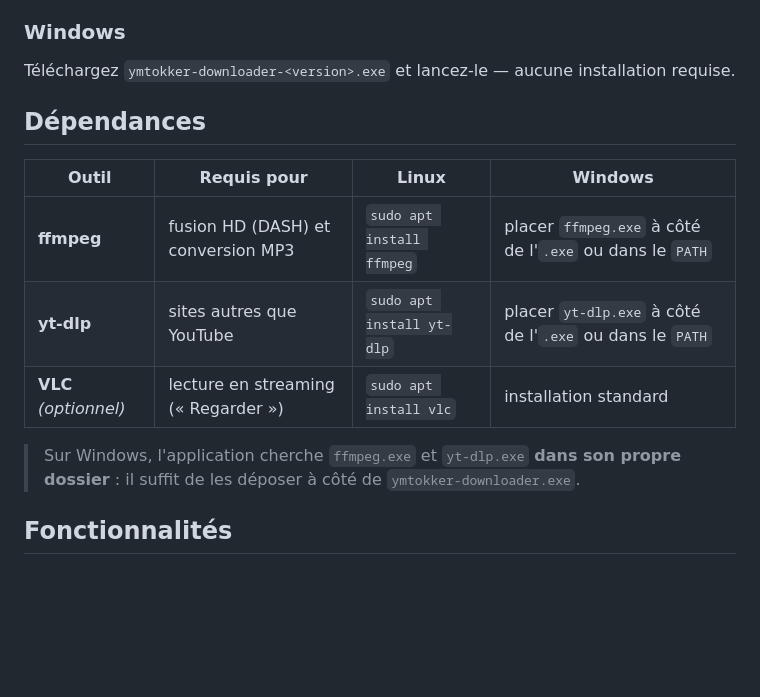
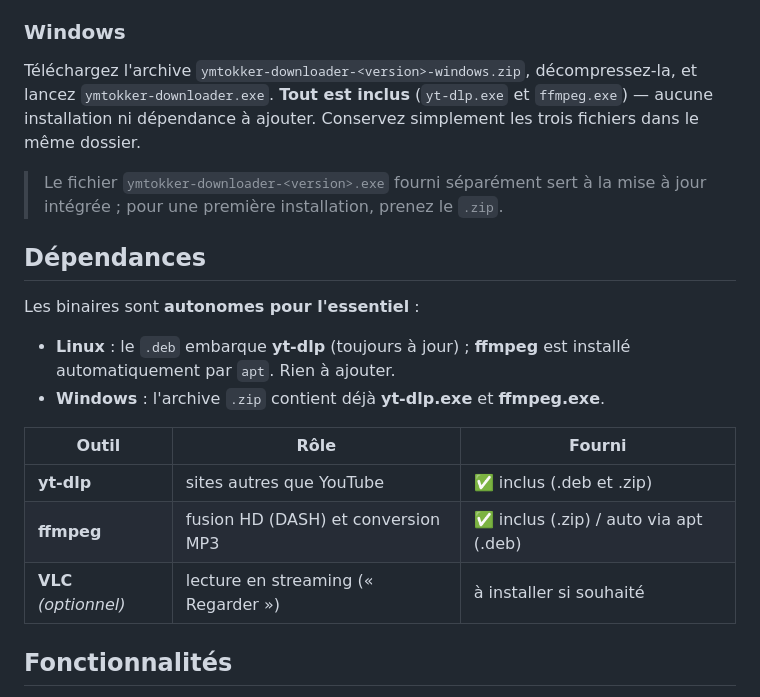
Before and after one commit to andrihan/ymtokker-releases, a Markdown page: README.md, the part around the change. Drawn GitHub-style; blank space fills up the shorter version.

Commit message:
docs: préciser que les paquets sont autonomes (yt-dlp/ffmpeg inclus)

```diff
--- a/README.md
+++ b/README.md
@@ -34,18 +34,26 @@ dans le menu, et les commandes `ydown` (CLI) / `ydown-gui` sont disponibles dans
 
 ### Windows
 
-Téléchargez `ymtokker-downloader-<version>.exe` et lancez-le — aucune installation requise.
+Téléchargez l'archive `ymtokker-downloader-<version>-windows.zip`, décompressez-la, et
+lancez `ymtokker-downloader.exe`. **Tout est inclus** (`yt-dlp.exe` et `ffmpeg.exe`) — aucune
+installation ni dépendance à ajouter. Conservez simplement les trois fichiers dans le même dossier.
+
+> Le fichier `ymtokker-downloader-<version>.exe` fourni séparément sert à la mise à jour
+> intégrée ; pour une première installation, prenez le `.zip`.
 
 ## Dépendances
 
-| Outil | Requis pour | Linux | Windows |
-|-------|-------------|-------|---------|
-| **ffmpeg** | fusion HD (DASH) et conversion MP3 | `sudo apt install ffmpeg` | placer `ffmpeg.exe` à côté de l'`.exe` ou dans le `PATH` |
-| **yt-dlp** | sites autres que YouTube | `sudo apt install yt-dlp` | placer `yt-dlp.exe` à côté de l'`.exe` ou dans le `PATH` |
-| **VLC** *(optionnel)* | lecture en streaming (« Regarder ») | `sudo apt install vlc` | installation standard |
+Les binaires sont **autonomes pour l'essentiel** :
 
-> Sur Windows, l'application cherche `ffmpeg.exe` et `yt-dlp.exe` **dans son propre dossier** :
-> il suffit de les déposer à côté de `ymtokker-downloader.exe`.
+- **Linux** : le `.deb` embarque **yt-dlp** (toujours à jour) ; **ffmpeg** est installé
+  automatiquement par `apt`. Rien à ajouter.
+- **Windows** : l'archive `.zip` contient déjà **yt-dlp.exe** et **ffmpeg.exe**.
+
+| Outil | Rôle | Fourni |
+|-------|------|--------|
+| **yt-dlp** | sites autres que YouTube | ✅ inclus (.deb et .zip) |
+| **ffmpeg** | fusion HD (DASH) et conversion MP3 | ✅ inclus (.zip) / auto via apt (.deb) |
+| **VLC** *(optionnel)* | lecture en streaming (« Regarder ») | à installer si souhaité |
 
 ## Fonctionnalités
 
```
